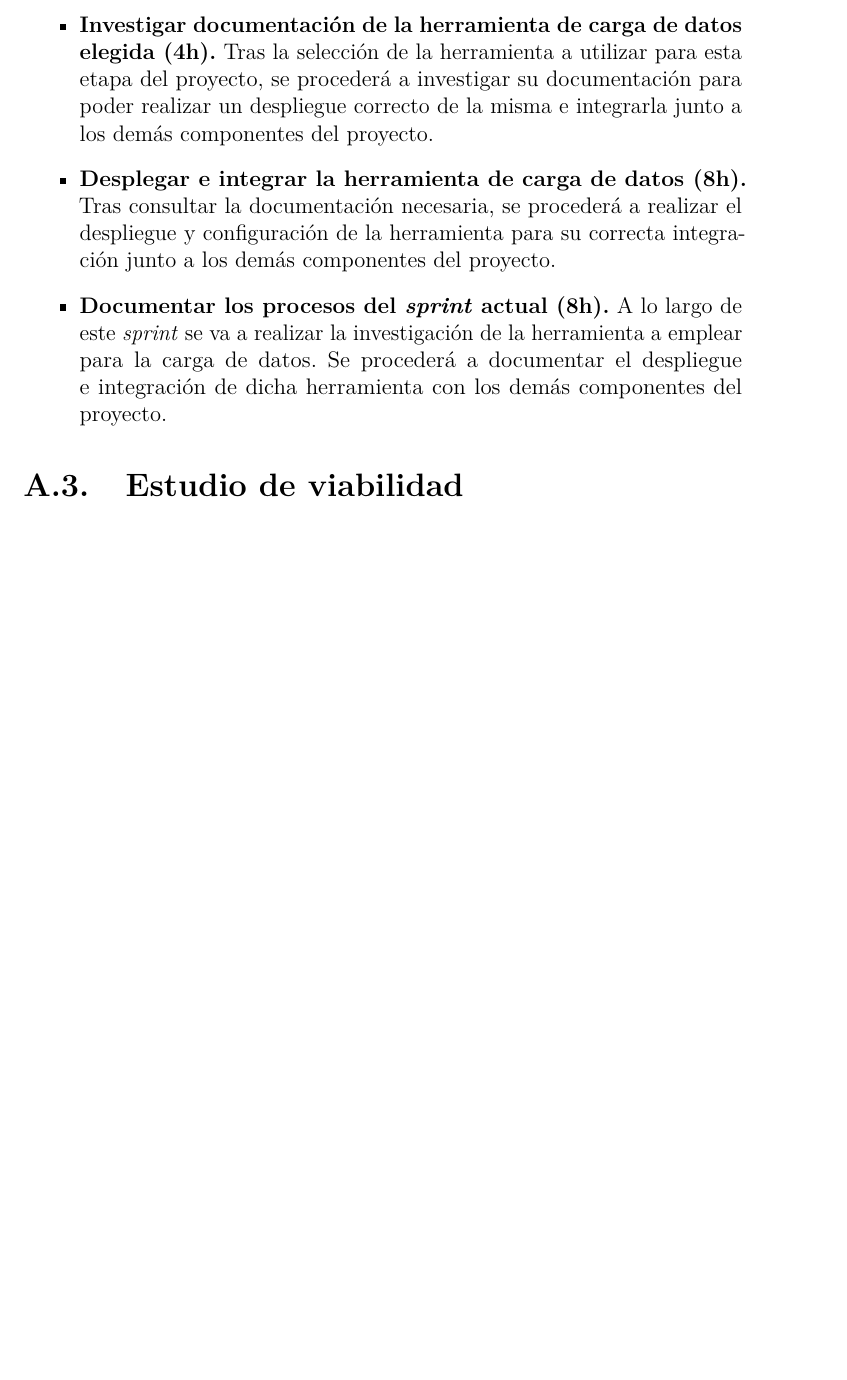
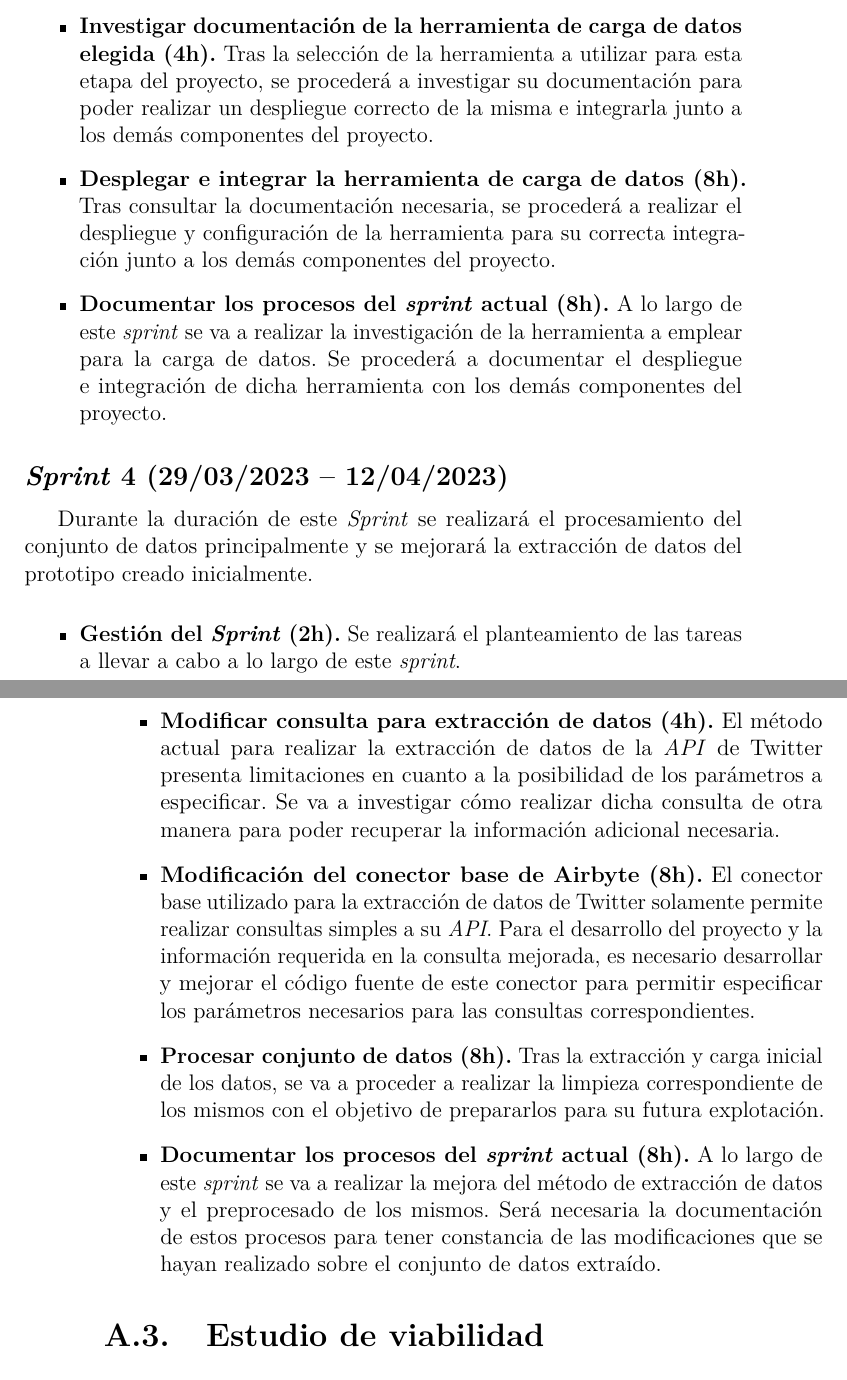
Before and after one commit to liviuvj/sentiment-analysis-platform, a LaTeX book (docs/memoria.tex, which reads docs/tex/A_Plan_proyecto.tex): part of page 49 of 63 before the commit and two parts of pages 49 and 50 of 63 after it, the two joined at a grey line, cut so that both start at the same text, the shorter picture padded with empty space. Compiled offline with pdfLaTeX.

Commit message:
Documentado Sprint 4 (Closes #24)

```diff
--- a/docs/tex/A_Plan_proyecto.tex
+++ b/docs/tex/A_Plan_proyecto.tex
@@ -120,6 +120,24 @@ Durante la duración de este \textit{Sprint} se investigarán las posibles herra
 
 \end{itemize}
 
+\subsection{\textit{Sprint} 4 (29/03/2023 -- 12/04/2023)}
+
+Durante la duración de este \textit{Sprint} se realizará el procesamiento del conjunto de datos principalmente y se mejorará la extracción de datos del prototipo creado inicialmente.
+
+\begin{itemize}
+
+    \item \textbf{Gestión del \textit{Sprint} (2h).} Se realizará el planteamiento de las tareas a llevar a cabo a lo largo de este \textit{sprint}.
+
+    \item \textbf{Modificar consulta para extracción de datos (4h).} El método actual para realizar la extracción de datos de la \textit{API} de Twitter presenta limitaciones en cuanto a la posibilidad de los parámetros a especificar. Se va a investigar cómo realizar dicha consulta de otra manera para poder recuperar la información adicional necesaria.
+
+    \item \textbf{Modificación del conector base de Airbyte (8h).} El conector base utilizado para la extracción de datos de Twitter solamente permite realizar consultas simples a su \textit{API}. Para el desarrollo del proyecto y la información requerida en la consulta mejorada, es necesario desarrollar y mejorar el código fuente de este conector para permitir especificar los parámetros necesarios para las consultas correspondientes.
+
+    \item \textbf{Procesar conjunto de datos (8h).} Tras la extracción y carga inicial de los datos, se va a proceder a realizar la limpieza correspondiente de los mismos con el objetivo de prepararlos para su futura explotación.
+
+    \item \textbf{Documentar los procesos del \textit{sprint} actual (8h).} A lo largo de este \textit{sprint} se va a realizar la mejora del método de extracción de datos y el preprocesado de los mismos. Será necesaria la documentación de estos procesos para tener constancia de las modificaciones que se hayan realizado sobre el conjunto de datos extraído.
+
+\end{itemize}
+
 \section{Estudio de viabilidad}
 
 \subsection{Viabilidad económica}
```
Also changed, not shown: docs/memoria.pdf, 2 other files.
